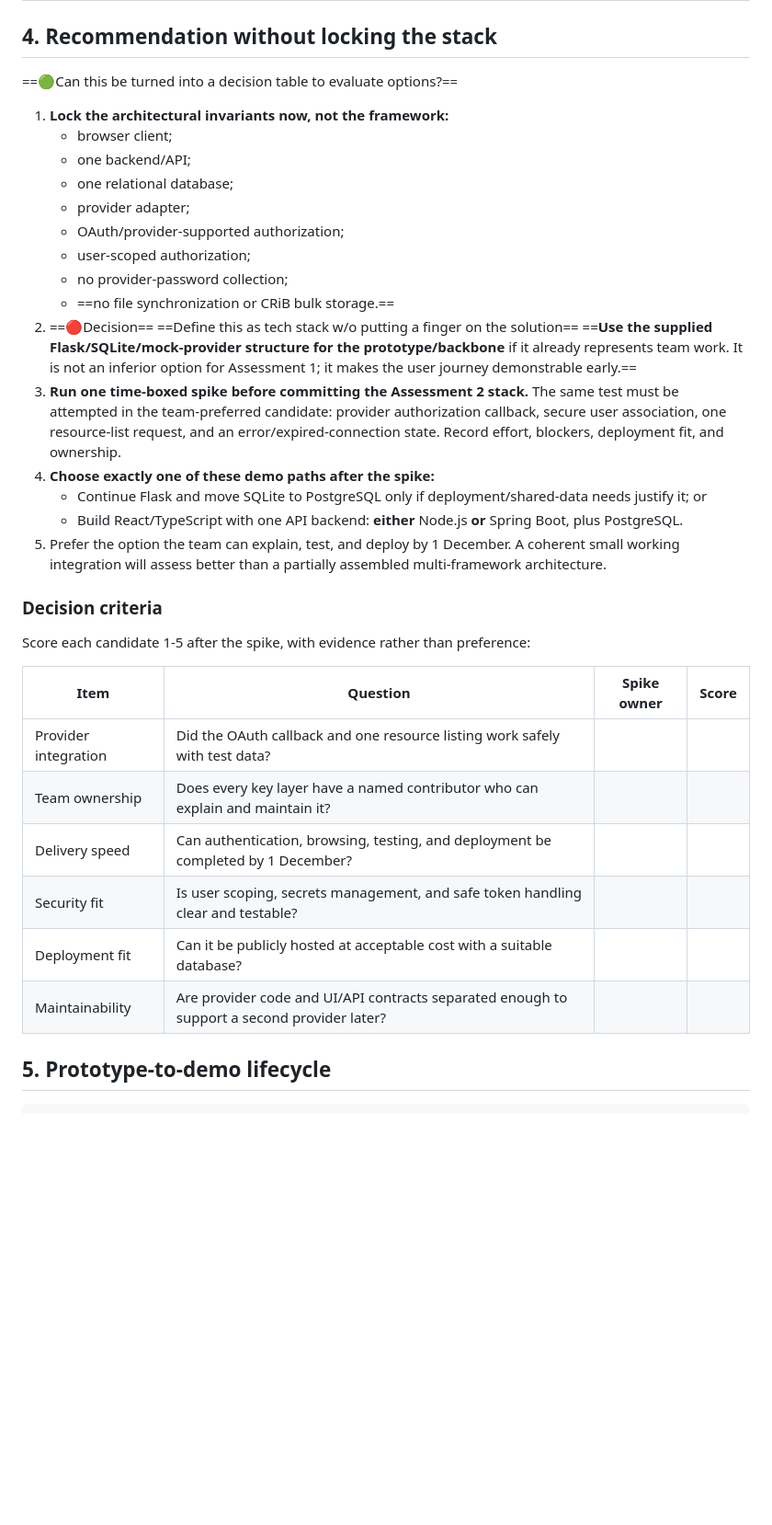
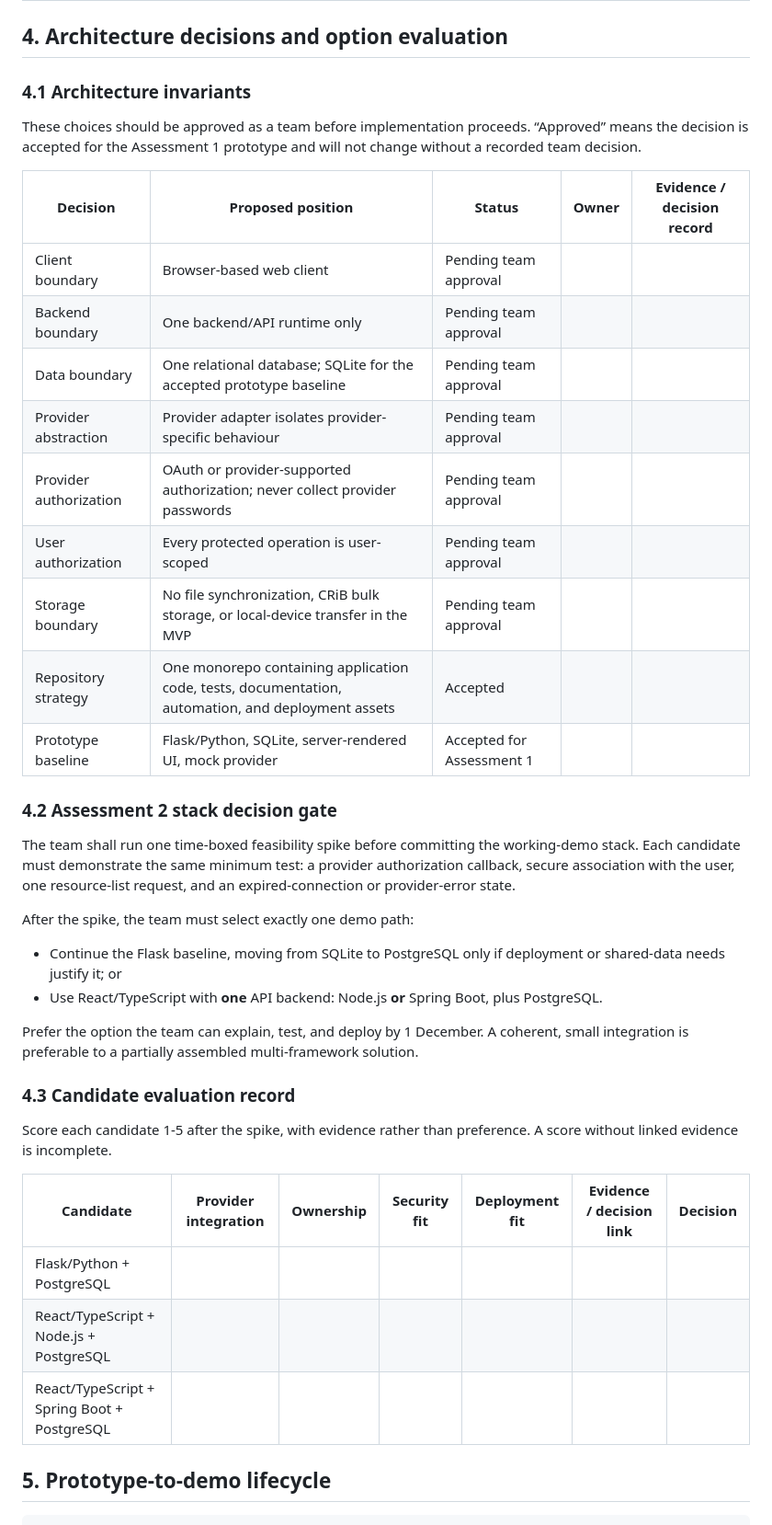
Before and after one commit to CRiB-Cloud-Resource-Integration-Bridge/CRiB-Web-App, a Markdown page: docs/working-docs/02-prototype-lifecycle-and-architecture.md, the part around one of its changes. Shown at 92% size. GitHub-like rendering; blank space fills up the shorter version.

```diff
--- a/docs/working-docs/02-prototype-lifecycle-and-architecture.md
+++ b/docs/working-docs/02-prototype-lifecycle-and-architecture.md
@@ -38,39 +50,44 @@ The requirements baseline extends the shown flow with explicit empty, loading, a
 | **React/TypeScript + Java/Spring Boot + PostgreSQL**             | Clear enterprise-style API structure; mature security/data ecosystem; React remains a strong UI choice; PostgreSQL is suitable for a deployed multi-user app. | ==Highest initial setup/learning overhead for a beginner team; using Spring Security, OAuth, and React simultaneously can absorb the schedule.==                          | Good candidate if the team already has credible Java/Spring ownership and uses the prototype phase to prove the risky integration. |
 | **Flask/Python + PostgreSQL, with React optional**               | Preserves the team's existing architecture and Python progress while replacing SQLite only when a shared hosted database is needed.                           | ==Still needs a deliberate frontend choice and deployment/security work; avoids the false comfort of a fully different "production" plan.==                               | Pragmatic transition if Flask is already moving and the team wants to reduce stack churn.                                          |
 
-## 4. Recommendation without locking the stack
+## 4. Architecture decisions and option evaluation
 
-==🟢Can this be turned into a decision table to evaluate options?==
-1. **Lock the architectural invariants now, not the framework:**
-   - browser client;
-   - one backend/API;
-   - one relational database;
-   - provider adapter;
-   - OAuth/provider-supported authorization;
-   - user-scoped authorization;
-   - no provider-password collection;
-   - ==no file synchronization or CRiB bulk storage.==
-1. ==🔴Decision==
-   ==Define this as tech stack w/o putting a finger on the solution==
-   ==**Use the supplied Flask/SQLite/mock-provider structure for the prototype/backbone** if it already represents team work. It is not an inferior option for Assessment 1; it makes the user journey demonstrable early.==
-2. **Run one time-boxed spike before committing the Assessment 2 stack.** The same test must be attempted in the team-preferred candidate: provider authorization callback, secure user association, one resource-list request, and an error/expired-connection state. Record effort, blockers, deployment fit, and ownership.
-3. **Choose exactly one of these demo paths after the spike:**
-   - Continue Flask and move SQLite to PostgreSQL only if deployment/shared-data needs justify it; or
-   - Build React/TypeScript with one API backend: **either** Node.js **or** Spring Boot, plus PostgreSQL.
-5. Prefer the option the team can explain, test, and deploy by 1 December. A coherent small working integration will assess better than a partially assembled multi-framework architecture.
+### 4.1 Architecture invariants
 
-### Decision criteria
+These choices should be approved as a team before implementation proceeds. “Approved” means the decision is accepted for the Assessment 1 prototype and will not change without a recorded team decision.
 
-Score each candidate 1-5 after the spike, with evidence rather than preference:
+| Decision | Proposed position | Status | Owner | Evidence / decision record |
+| --- | --- | --- | --- | --- |
+| Client boundary | Browser-based web client | Pending team approval |  |  |
+| Backend boundary | One backend/API runtime only | Pending team approval |  |  |
+| Data boundary | One relational database; SQLite for the accepted prototype baseline | Pending team approval |  |  |
+| Provider abstraction | Provider adapter isolates provider-specific behaviour | Pending team approval |  |  |
+| Provider authorization | OAuth or provider-supported authorization; never collect provider passwords | Pending team approval |  |  |
+| User authorization | Every protected operation is user-scoped | Pending team approval |  |  |
+| Storage boundary | No file synchronization, CRiB bulk storage, or local-device transfer in the MVP | Pending team approval |  |  |
+| Repository strategy | One monorepo containing application code, tests, documentation, automation, and deployment assets | Accepted |  |  |
+| Prototype baseline | Flask/Python, SQLite, server-rendered UI, mock provider | Accepted for Assessment 1 |  |  |
 
-| Item                 | Question                                                                                    | Spike owner | Score |
-| -------------------- | ------------------------------------------------------------------------------------------- | ----------- | ----- |
-| Provider integration | Did the OAuth callback and one resource listing work safely with test data?                 |             |       |
-| Team ownership       | Does every key layer have a named contributor who can explain and maintain it?              |             |       |
-| Delivery speed       | Can authentication, browsing, testing, and deployment be completed by 1 December?           |             |       |
-| Security fit         | Is user scoping, secrets management, and safe token handling clear and testable?            |             |       |
-| Deployment fit       | Can it be publicly hosted at acceptable cost with a suitable database?                      |             |       |
-| Maintainability      | Are provider code and UI/API contracts separated enough to support a second provider later? |             |       |
+### 4.2 Assessment 2 stack decision gate
+
+The team shall run one time-boxed feasibility spike before committing the working-demo stack. Each candidate must demonstrate the same minimum test: a provider authorization callback, secure association with the user, one resource-list request, and an expired-connection or provider-error state.
+
+After the spike, the team must select exactly one demo path:
+
+- Continue the Flask baseline, moving from SQLite to PostgreSQL only if deployment or shared-data needs justify it; or
+- Use React/TypeScript with **one** API backend: Node.js **or** Spring Boot, plus PostgreSQL.
+
+Prefer the option the team can explain, test, and deploy by 1 December. A coherent, small integration is preferable to a partially assembled multi-framework solution.
+
+### 4.3 Candidate evaluation record
+
+Score each candidate 1-5 after the spike, with evidence rather than preference. A score without linked evidence is incomplete.
+
+| Candidate                                   | Provider integration | Ownership | Security fit | Deployment fit | Evidence / decision link | Decision |
+| ------------------------------------------- | -------------------- | --------- | ------------ | -------------- | ------------------------ | -------- |
+| Flask/Python + PostgreSQL                   |                      |           |              |                |                          |          |
+| React/TypeScript + Node.js + PostgreSQL     |                      |           |              |                |                          |          |
+| React/TypeScript + Spring Boot + PostgreSQL |                      |           |              |                |                          |          |
 
 ## 5. Prototype-to-demo lifecycle
 
```
Also changed, not shown: other parts of docs/working-docs/02-prototype-lifecycle-and-architecture.md (+86 -30 lines).
